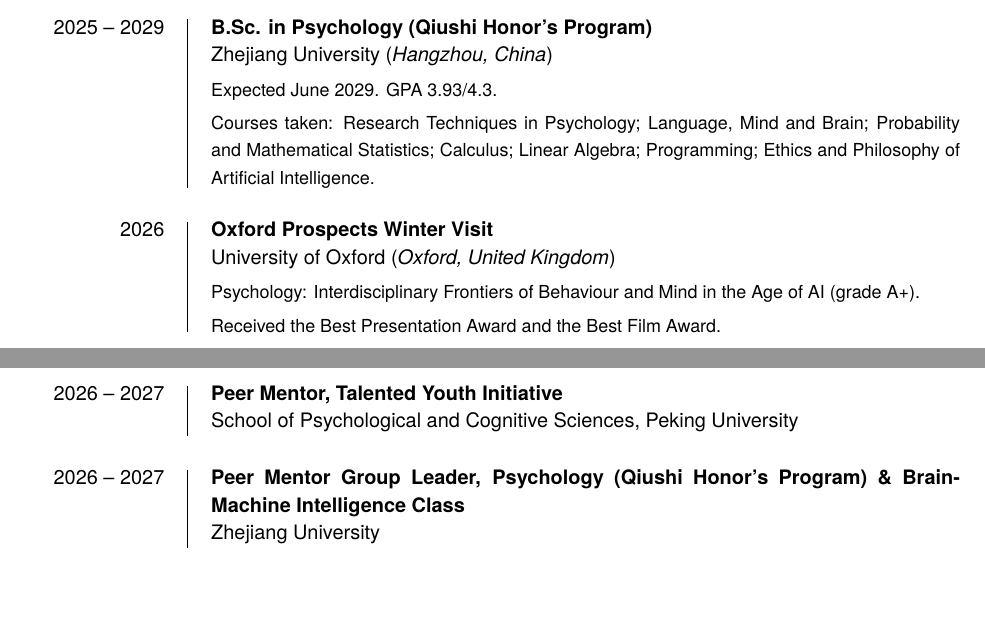
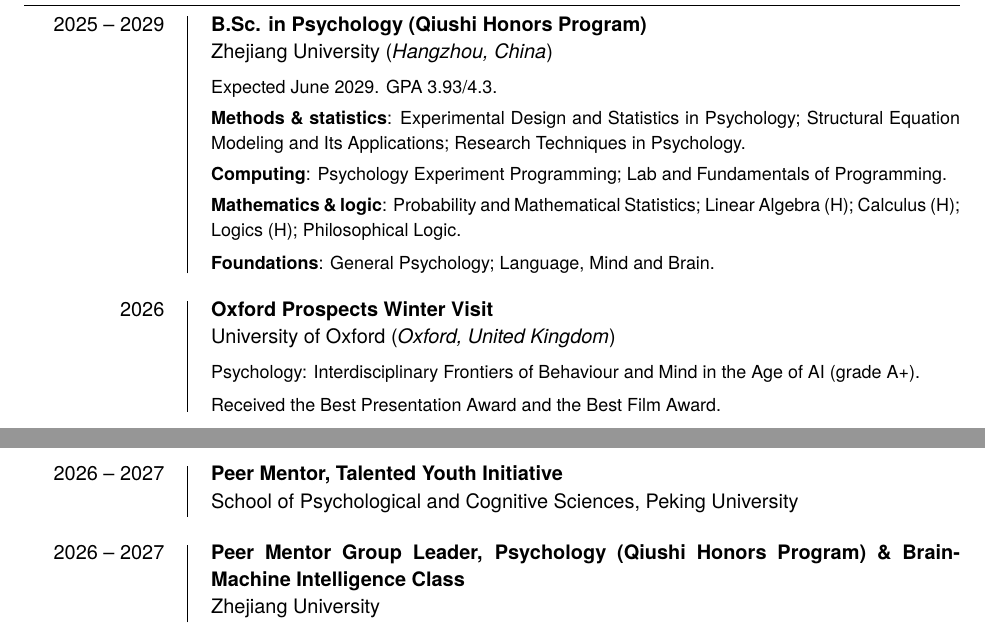
Before and after one commit to psychwangzihao/cv, a LaTeX document (main.tex): two parts of pages 1 and 3 of 3, joined at a grey line, cut so that both start at the same text, the shorter picture padded with empty space. Compiled offline with XeLaTeX; a missing font is replaced by an installed copy or a similar font.

Commit message:
Update main.tex

```diff
--- a/main.tex
+++ b/main.tex
@@ -51,6 +51,9 @@
 {0em}
 {}[\titlerule]
 
+% 章节与正文的呼吸：上面松、下面紧，一段一段自然分得开。
+\titlespacing*{\section}{0pt}{1.7em}{.5em}
+
 % ---- institution line: handles all four filled/empty combinations ----
 %  #1 = institution, #2 = location
 %  both  -> "Institution (location)"      #1 only -> "Institution"
@@ -64,7 +67,7 @@
 
 % ---- 条目之间的垂直间距：全篇只由这一个长度控制，方便一次性调紧/调松 ----
 \newlength{\entryskip}
-\setlength{\entryskip}{.56cm}
+\setlength{\entryskip}{.46cm}
 
 % ---- entry: date | short tick | title / institution (location) / detail ----
 % \entry{year}{title}{institution}{location}{detail note}
@@ -149,14 +152,20 @@
 
 \entry
 {2025 -- 2029}
-{B.Sc. in Psychology (Qiushi Honor's Program)}
+{B.Sc. in Psychology (Qiushi Honors Program)}
 {Zhejiang University}
 {Hangzhou, China}
 {Expected June 2029. GPA 3.93/4.3.
 
- Courses taken: Research Techniques in Psychology; Language, Mind and Brain; Probability and
- Mathematical Statistics; Calculus; Linear Algebra; Programming; Ethics and Philosophy of
- Artificial Intelligence.}
+ \textbf{Methods \& statistics}: Experimental Design and Statistics in Psychology; Structural
+ Equation Modeling and Its Applications; Research Techniques in Psychology.
+
+ \textbf{Computing}: Psychology Experiment Programming; Lab and Fundamentals of Programming.
+
+ \textbf{Mathematics \& logic}: Probability and Mathematical Statistics; Linear Algebra (H);
+ Calculus (H); Logics (H); Philosophical Logic.
+
+ \textbf{Foundations}: General Psychology; Language, Mind and Brain.}
 
 \entry
 {2026}
@@ -295,7 +304,7 @@
 
 \entry
 {2026 -- 2027}
-{Peer Mentor Group Leader, Psychology (Qiushi Honor's Program) \& Brain-Machine
+{Peer Mentor Group Leader, Psychology (Qiushi Honors Program) \& Brain-Machine
  Intelligence Class}
 {Zhejiang University}
 {}
@@ -303,7 +312,7 @@
 
 \entry
 {2026 -- Present}
-{Class Monitor, Psychology (Qiushi Honor's Program) 2501}
+{Class Monitor, Psychology (Qiushi Honors Program) 2501}
 {Chu Kochen Honors College, Zhejiang University}
 {}
 {}
```
Also changed, not shown: main.tex (50 more changed lines).
